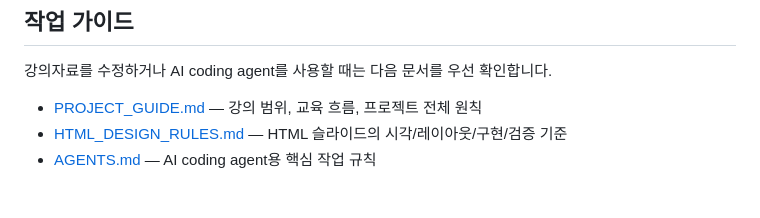
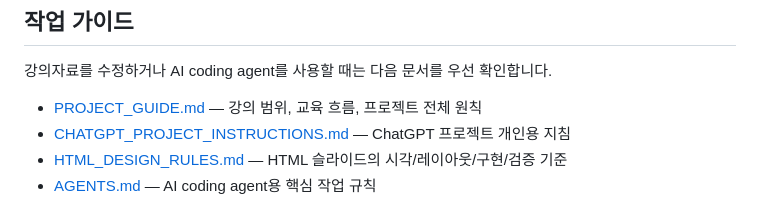
Before and after one commit to sh0427-han/vision_ai_lecture, a Markdown page: README.md, the part around the change. Rendered like a GitHub page.

Commit message:
docs: link ChatGPT project instructions

```diff
--- a/README.md
+++ b/README.md
@@ -112,6 +112,7 @@ vision_ai_lecture/
 강의자료를 수정하거나 AI coding agent를 사용할 때는 다음 문서를 우선 확인합니다.
 
 - [PROJECT_GUIDE.md](PROJECT_GUIDE.md) — 강의 범위, 교육 흐름, 프로젝트 전체 원칙
+- [CHATGPT_PROJECT_INSTRUCTIONS.md](CHATGPT_PROJECT_INSTRUCTIONS.md) — ChatGPT 프로젝트 개인용 지침
 - [HTML_DESIGN_RULES.md](HTML_DESIGN_RULES.md) — HTML 슬라이드의 시각/레이아웃/구현/검증 기준
 - [AGENTS.md](AGENTS.md) — AI coding agent용 핵심 작업 규칙
 
```
